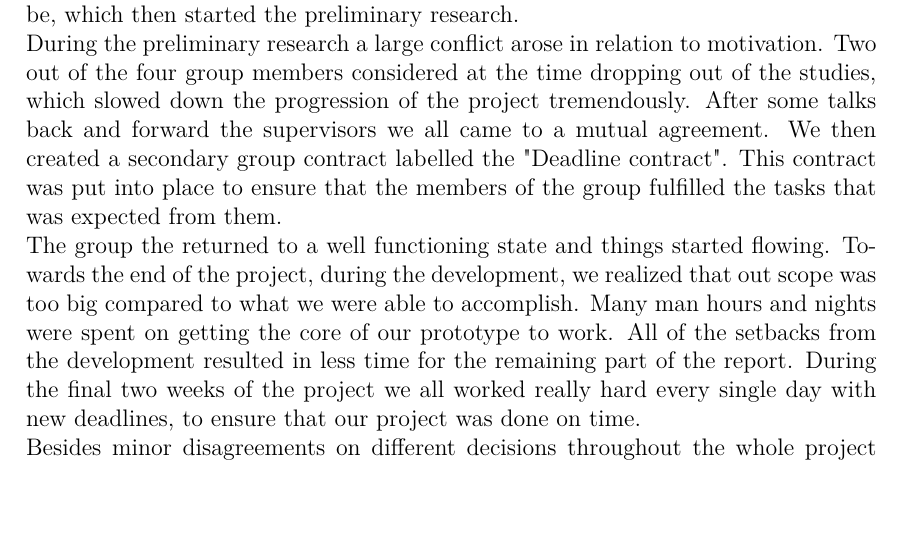
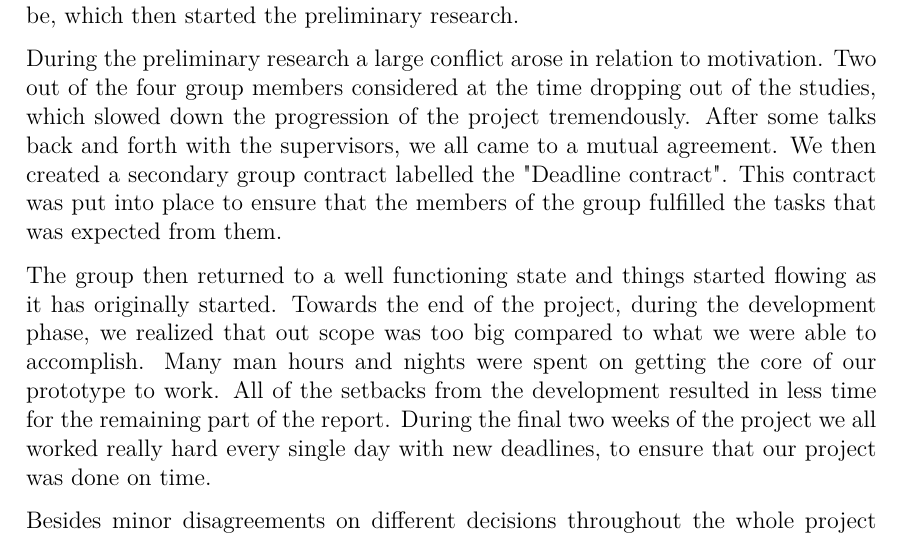
Before and after one commit to anthonymonori/hector-slam-wreck, a LaTeX thesis (process-analysis/process-analysis.tex, which reads process-analysis/sections/group-work.tex): part of page 17 of 28, cut so that both start at the same text, the shorter picture padded with empty space. Compiled offline with pdfLaTeX.

Commit message:
group work done

```diff
--- a/process-analysis/sections/group-work.tex
+++ b/process-analysis/sections/group-work.tex
@@ -7,6 +9,9 @@ Outside of the scheduled group meetings we participated in different events and
-The project was off to a slow start after the winter break, because of the vacation. We then quite easily figured out what we would like the subject of the project to be, which then started the preliminary research.\\
-During the preliminary research a large conflict arose in relation to motivation. Two out of the four group members considered at the time dropping out of the studies, which slowed down the progression of the project tremendously. After some talks back and forward the supervisors we all came to a mutual agreement. We then created a secondary group contract labelled the "Deadline contract". This contract was put into place to ensure that the members of the group fulfilled the tasks that was expected from them.\\
-The group the returned to a well functioning state and things started flowing. Towards the end of the project, during the development, we realized that out scope was too big compared to what we were able to accomplish. Many man hours and nights were spent on getting the core of our  prototype to work. All of the setbacks from the development resulted in less time for the remaining part of the report. During the final two weeks of the project we all worked really hard every single day with new deadlines, to ensure that our project was done on time.\\
+The project was off to a slow start after the winter break, because of the vacation. We then quite easily figured out what we would like the subject of the project to be, which then started the preliminary research.
+
+During the preliminary research a large conflict arose in relation to motivation. Two out of the four group members considered at the time dropping out of the studies, which slowed down the progression of the project tremendously. After some talks back and forth with the supervisors, we all came to a mutual agreement. We then created a secondary group contract labelled the "Deadline contract". This contract was put into place to ensure that the members of the group fulfilled the tasks that was expected from them.
+
+The group then returned to a well functioning state and things started flowing as it has originally started. Towards the end of the project, during the development phase, we realized that out scope was too big compared to what we were able to accomplish. Many man hours and nights were spent on getting the core of our prototype to work. All of the setbacks from the development resulted in less time for the remaining part of the report. During the final two weeks of the project we all worked really hard every single day with new deadlines, to ensure that our project was done on time.
+
 Besides minor disagreements on different decisions throughout the whole project and the whole dispute in relation to motivation, there were no major conflicts in the group.
 
 We stuck together when times got tough, during the initial stages and the final stages of the project, and we believe that the next project will be even better.
```
Also changed, not shown: process-analysis/sections/group-work.tex (8 more changed lines).
